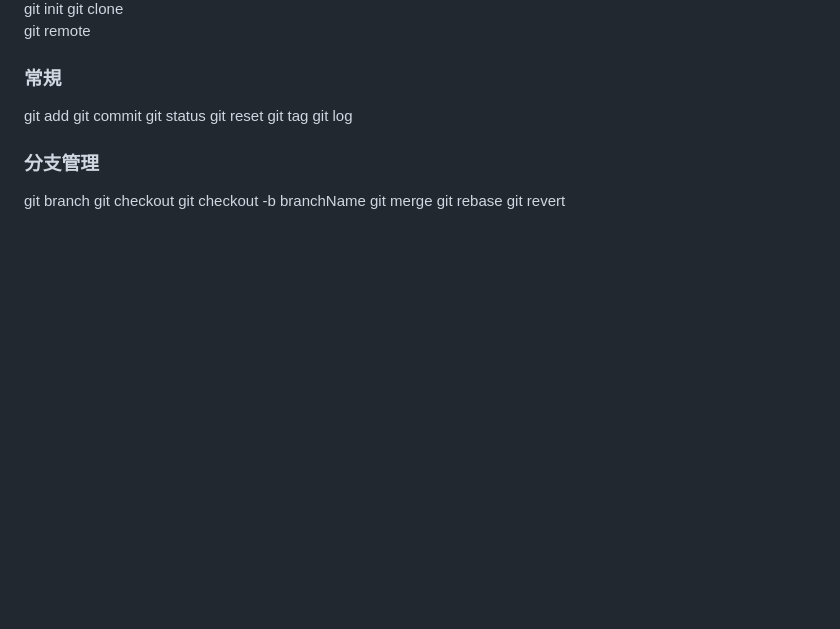
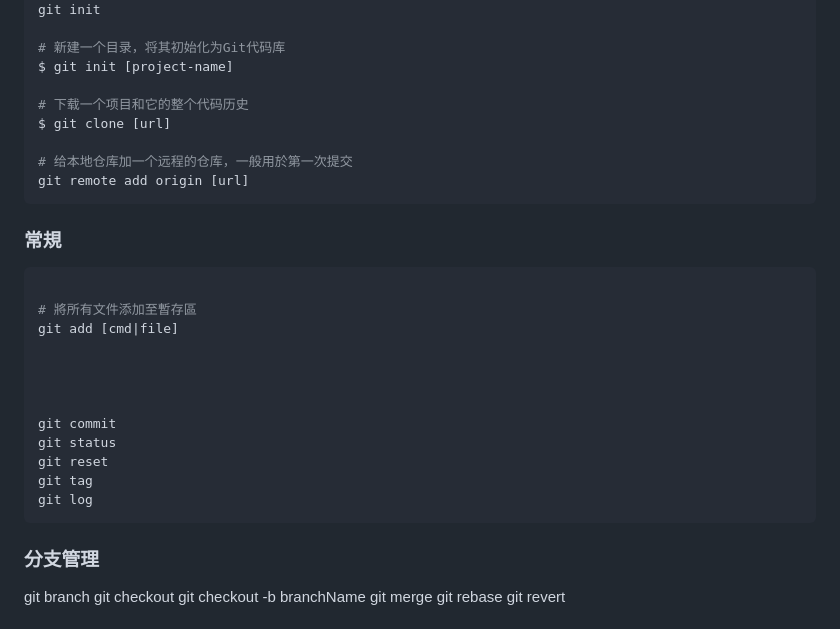
Before and after one commit to abelshare/git-learining, a Markdown page: README.md, the part around the change printed below. Drawn GitHub-style; blank space fills up the shorter version.

Commit message:
init

````diff
--- a/README.md
+++ b/README.md
@@ -26,15 +31,31 @@ Git 是一个开源的分布式版本控制系统，可以有效、高速地处
 git init
-git clone
-git remote
+
+# 新建一个目录，将其初始化为Git代码库
+$ git init [project-name]
+
+# 下载一个项目和它的整个代码历史
+$ git clone [url]
+
+# 给本地仓库加一个远程的仓库，一般用於第一次提交
+git remote add origin [url]
+```
 
 ### 常規
 
-git add
+```bash
+
+# 將所有文件添加至暫存區
+git add [cmd|file]
+
+
+
+
 git commit
 git status
 git reset
 git tag
 git log
+```
 
 ### 分支管理
 
````
Also changed, not shown: other parts of README.md (+10 -5 lines), img/info.png (added), img/state.png (added).
